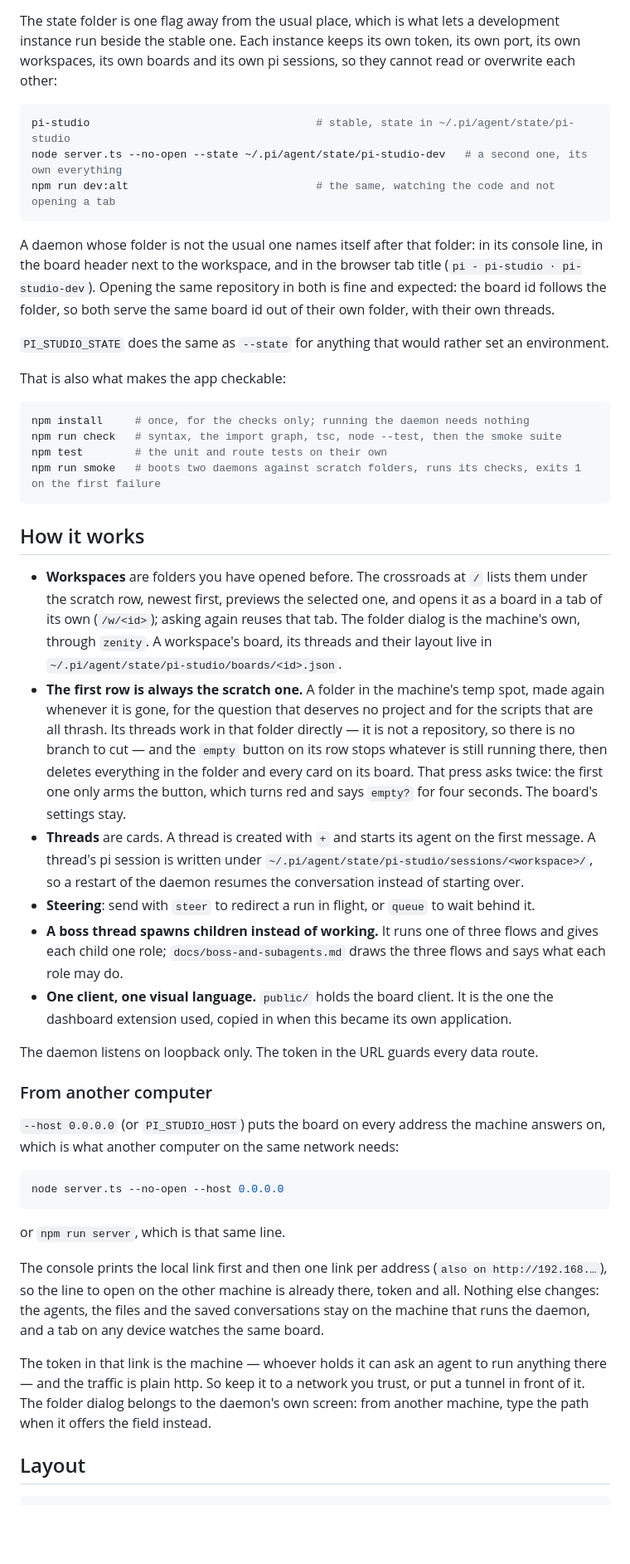
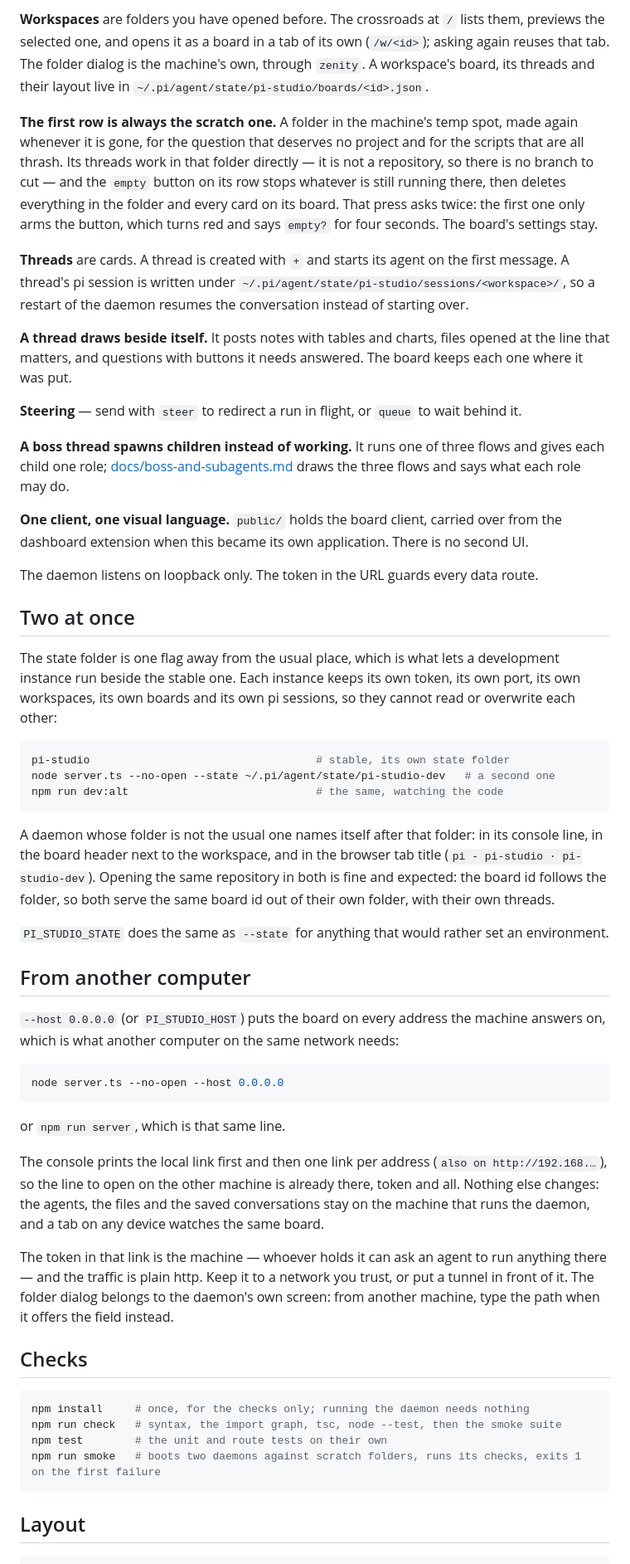
Before and after one commit to theMladyPan/pi-studio, a Markdown page: README.md, the part around one of its changes. Shown at 83% size. Drawn GitHub-style; blank space fills up the shorter version.

````diff
--- a/README.md
+++ b/README.md
@@ -31,12 +67,43 @@ it to type check the code.
+**Workspaces** are folders you have opened before. The crossroads at `/` lists them, previews the
+selected one, and opens it as a board in a tab of its own (`/w/<id>`); asking again reuses that tab.
+The folder dialog is the machine's own, through `zenity`. A workspace's board, its threads and their
+layout live in `~/.pi/agent/state/pi-studio/boards/<id>.json`.
+
+**The first row is always the scratch one.** A folder in the machine's temp spot, made again whenever
+it is gone, for the question that deserves no project and for the scripts that are all thrash. Its
+threads work in that folder directly — it is not a repository, so there is no branch to cut — and the
+`empty` button on its row stops whatever is still running there, then deletes everything in the folder
+and every card on its board. That press asks twice: the first one only arms the button, which turns red
+and says `empty?` for four seconds. The board's settings stay.
+
+**Threads** are cards. A thread is created with `+` and starts its agent on the first message. A
+thread's pi session is written under `~/.pi/agent/state/pi-studio/sessions/<workspace>/`, so a restart
+of the daemon resumes the conversation instead of starting over.
+
+**A thread draws beside itself.** It posts notes with tables and charts, files opened at the line that
+matters, and questions with buttons it needs answered. The board keeps each one where it was put.
+
+**Steering** — send with `steer` to redirect a run in flight, or `queue` to wait behind it.
+
+**A boss thread spawns children instead of working.** It runs one of three flows and gives each child
+one role; [docs/boss-and-subagents.md](docs/boss-and-subagents.md) draws the three flows and says what
+each role may do.
+
+**One client, one visual language.** `public/` holds the board client, carried over from the dashboard
+extension when this became its own application. There is no second UI.
+
+The daemon listens on loopback only. The token in the URL guards every data route.
+
+## Two at once
 
 The state folder is one flag away from the usual place, which is what lets a development instance run
 beside the stable one. Each instance keeps its own token, its own port, its own workspaces, its own
 boards and its own pi sessions, so they cannot read or overwrite each other:
 
 ```bash
-pi-studio                                   # stable, state in ~/.pi/agent/state/pi-studio
-node server.ts --no-open --state ~/.pi/agent/state/pi-studio-dev   # a second one, its own everything
-npm run dev:alt                             # the same, watching the code and not opening a tab
+pi-studio                                   # stable, its own state folder
+node server.ts --no-open --state ~/.pi/agent/state/pi-studio-dev   # a second one
+npm run dev:alt                             # the same, watching the code
 ```
 
 A daemon whose folder is not the usual one names itself after that folder: in its console line, in the
@@ -46,42 +113,10 @@ serve the same board id out of their own folder, with their own threads.
 
 `PI_STUDIO_STATE` does the same as `--state` for anything that would rather set an environment.
 
-That is also what makes the app checkable:
+## From another computer
 
-```bash
-npm install     # once, for the checks only; running the daemon needs nothing
-npm run check   # syntax, the import graph, tsc, node --test, then the smoke suite
-npm test        # the unit and route tests on their own
-npm run smoke   # boots two daemons against scratch folders, runs its checks, exits 1 on the first failure
-```
-
-## How it works
-
-- **Workspaces** are folders you have opened before. The crossroads at `/` lists them under the scratch
-  row, newest first, previews the selected one, and opens it as a board in a tab of its own (`/w/<id>`);
-  asking again reuses that tab. The folder dialog is the machine's own, through `zenity`. A workspace's
-  board, its threads and their layout live in `~/.pi/agent/state/pi-studio/boards/<id>.json`.
-- **The first row is always the scratch one.** A folder in the machine's temp spot, made again whenever
-  it is gone, for the question that deserves no project and for the scripts that are all thrash. Its
-  threads work in that folder directly — it is not a repository, so there is no branch to cut — and the
-  `empty` button on its row stops whatever is still running there, then deletes everything in the folder
-  and every card on its board. That press asks twice: the first one only arms the button, which turns
-  red and says `empty?` for four seconds. The board's settings stay.
-- **Threads** are cards. A thread is created with `+` and starts its agent on the first message. A
-  thread's pi session is written under `~/.pi/agent/state/pi-studio/sessions/<workspace>/`, so a
-  restart of the daemon resumes the conversation instead of starting over.
-- **Steering**: send with `steer` to redirect a run in flight, or `queue` to wait behind it.
-- **A boss thread spawns children instead of working.** It runs one of three flows and gives each child
-  one role; `docs/boss-and-subagents.md` draws the three flows and says what each role may do.
-- **One client, one visual language.** `public/` holds the board client. It is the one the
-  dashboard extension used, copied in when this became its own application.
-
-The daemon listens on loopback only. The token in the URL guards every data route.
-
-### From another computer
-
-`--host 0.0.0.0` (or `PI_STUDIO_HOST`) puts the board on every address the machine answers on, which
-is what another computer on the same network needs:
+`--host 0.0.0.0` (or `PI_STUDIO_HOST`) puts the board on every address the machine answers on, which is
+what another computer on the same network needs:
 
 ```bash
 node server.ts --no-open --host 0.0.0.0
@@ -90,14 +125,23 @@ node server.ts --no-open --host 0.0.0.0
 or `npm run server`, which is that same line.
 
 The console prints the local link first and then one link per address (`also on http://192.168.…`), so
-the line to open on the other machine is already there, token and all. Nothing else changes: the
-agents, the files and the saved conversations stay on the machine that runs the daemon, and a tab on
-any device watches the same board.
+the line to open on the other machine is already there, token and all. Nothing else changes: the agents,
+the files and the saved conversations stay on the machine that runs the daemon, and a tab on any device
+watches the same board.
 
 The token in that link is the machine — whoever holds it can ask an agent to run anything there — and
-the traffic is plain http. So keep it to a network you trust, or put a tunnel in front of it. The
-folder dialog belongs to the daemon's own screen: from another machine, type the path when it offers
-the field instead.
+the traffic is plain http. Keep it to a network you trust, or put a tunnel in front of it. The folder
+dialog belongs to the daemon's own screen: from another machine, type the path when it offers the field
+instead.
+
+## Checks
+
+```bash
+npm install     # once, for the checks only; running the daemon needs nothing
+npm run check   # syntax, the import graph, tsc, node --test, then the smoke suite
+npm test        # the unit and route tests on their own
+npm run smoke   # boots two daemons against scratch folders, runs its checks, exits 1 on the first failure
+```
 
 ## Layout
 
````
Also changed, not shown: other parts of README.md (+56 -19 lines), docs/media/board.png (added).
